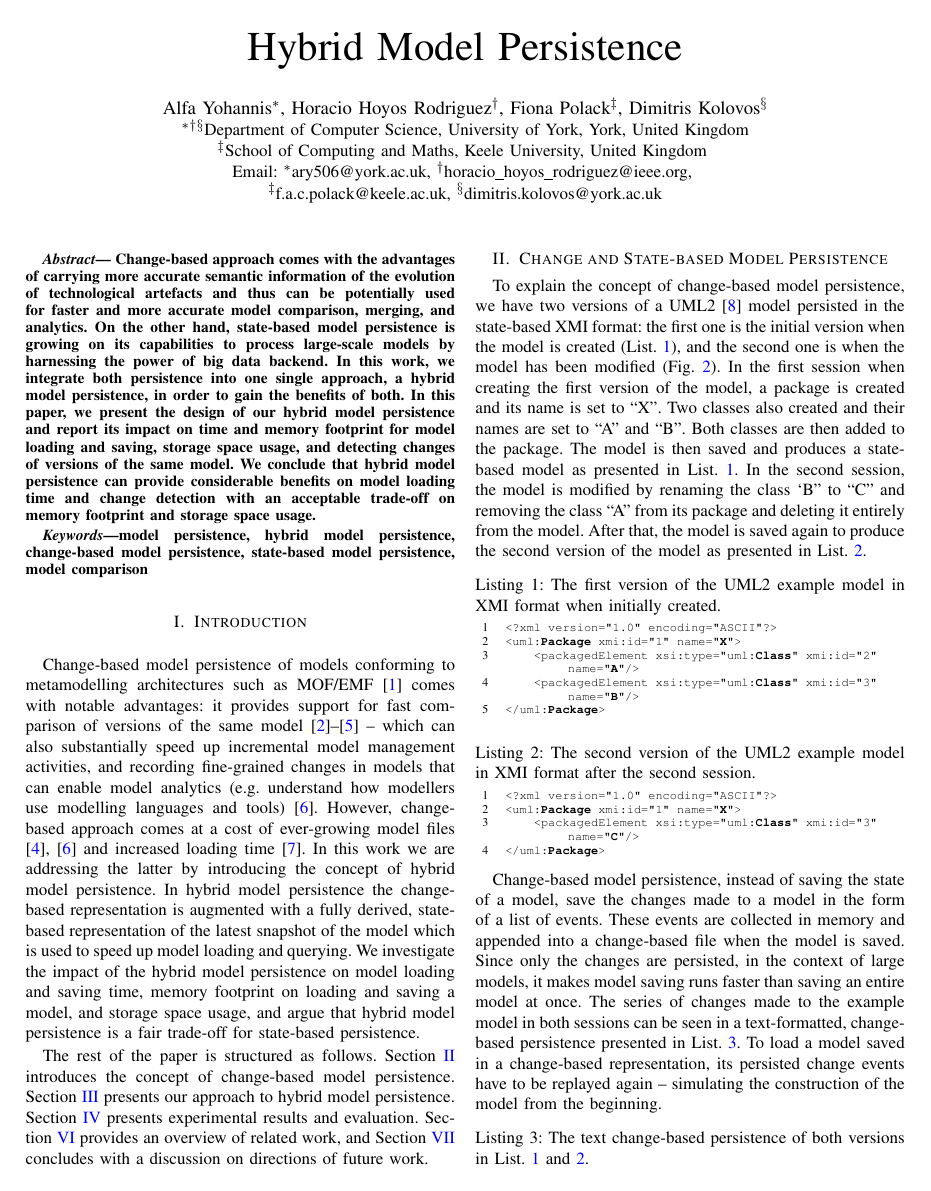
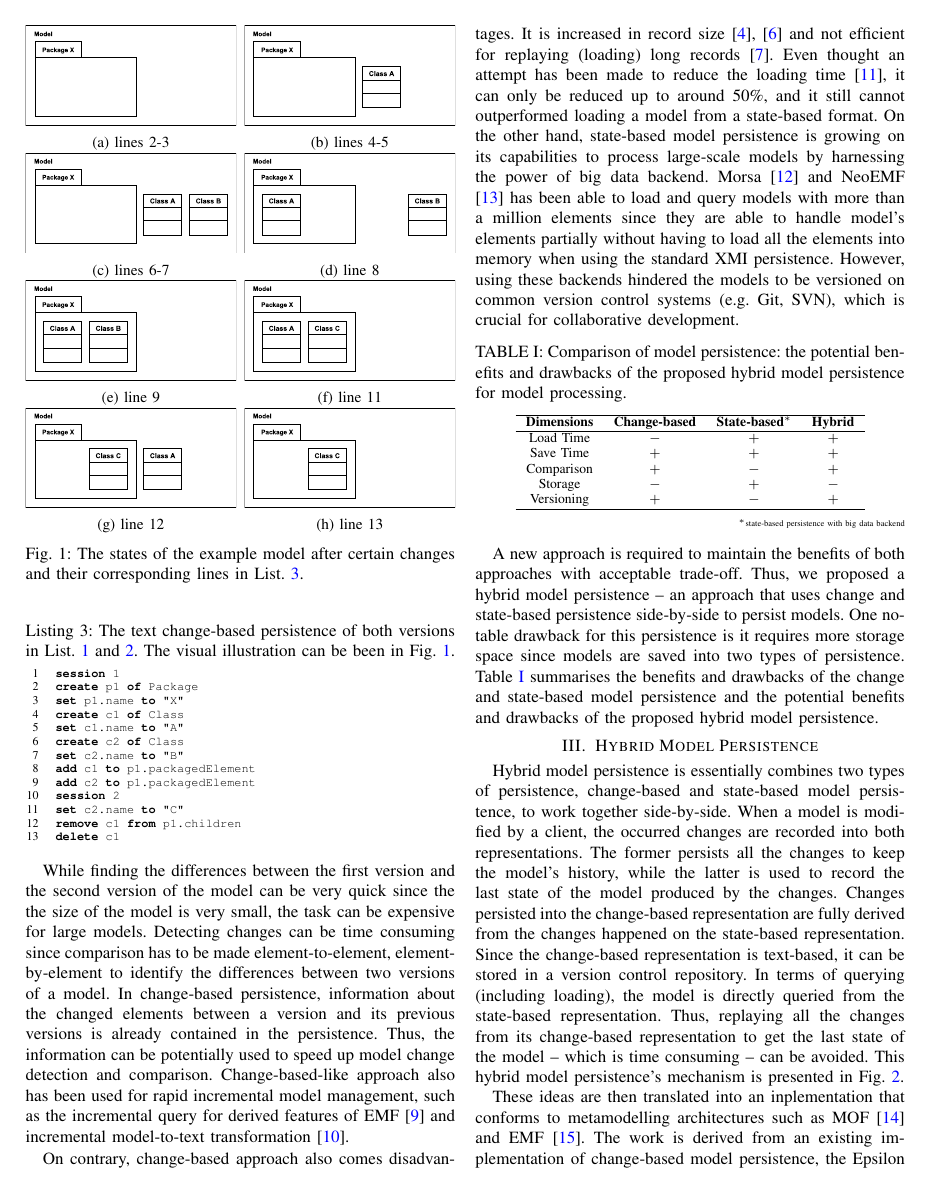
Before and after one commit to alfa-ryano/ASE-2018, a LaTeX paper (ASE-2018.tex): page 1 of 7 before the commit and page 2 of 7 after it. Compiled offline with pdfLaTeX; a missing font is replaced by an installed copy or a similar font; a LaTeX package or settings file that is missing is left out.

Commit message:
After adding illustration
After adding illustration

```diff
--- a/ASE-2018.tex
+++ b/ASE-2018.tex
@@ -177,7 +177,7 @@ Email: \IEEEauthorrefmark{1}ary506@york.ac.uk, \IEEEauthorrefmark{2}horacio\_hoy
 % in the abstract
 \begin{abstract}
 \label{abstract}
-Change-based approach comes with the advantages of carrying more accurate semantic information of the evolution of technological artefacts and thus can be potentially used for faster and more accurate model comparison, merging, and analytics. On the other hand, state-based model persistence is growing on its capabilities to process large-scale models by harnessing the power of big data backend. In this work, we integrate both persistence into one single approach, a hybrid model persistence, in order to gain the benefits of both. In this  paper, we present the design of our hybrid model persistence and report its impact on time and memory footprint for model loading and saving, storage space usage, and detecting changes of versions of the same model. We conclude that hybrid model persistence can provide considerable benefits on model loading time and change detection with an acceptable trade-off on memory footprint and storage space usage.
+Change-based approach comes with an advantage of carrying more accurate semantic information of the changes of a technological artefact. Thus, the information can be potentially used to produce faster and more accurate model comparison, merging, and analytics. On the other hand, state-based model persistence is growing on its capabilities to process large-scale models by harnessing the power of big data backend. In this work, we integrate both persistence into one single approach, a hybrid model persistence, in order to gain the benefits of both. In this  paper, we present the design of our hybrid model persistence and report its impact on time and memory footprint for model loading and saving, storage space usage, and detecting changes of versions of the same model. We conclude that hybrid model persistence can provide considerable benefits on model loading time and change detection with an acceptable trade-off on memory footprint and storage space usage.
 \end{abstract}
 %
 % no keywords
@@ -200,27 +200,83 @@ model persistence, hybrid model persistence, change-based model persistence, sta
 \label{sec:introduction}
 Change-based model persistence of models conforming to metamodelling architectures such as MOF/EMF \cite{DBLP:conf/models/YohannisKP17} comes with notable advantages: it provides support for fast comparison of versions of the same model \cite{DBLP:conf/sde/LippeO92,DBLP:conf/caise/IgnatN05,DBLP:conf/edoc/KoegelHLHD10,koegel2010emfstore}  -- which can also substantially speed up incremental model management activities, and recording fine-grained changes in models that can enable model analytics (e.g. understand how modellers use modelling languages and tools) \cite{DBLP:journals/entcs/RobbesL07}. However, change-based approach comes at a cost of ever-growing model files \cite{DBLP:conf/edoc/KoegelHLHD10,DBLP:journals/entcs/RobbesL07} and increased loading time \cite{mens2002state}. In this work we are addressing the latter by introducing the concept of hybrid model persistence. In hybrid model persistence the change-based representation is augmented with a fully derived, state-based representation of the latest snapshot of the model which is used to speed up model loading and querying. We investigate the impact of the hybrid model persistence on model loading and saving time, memory footprint on loading and saving a model, and storage space usage, and argue that hybrid model persistence is a fair trade-off for state-based persistence.
 
-The rest of the paper is structured as follows. Section \ref{sec:change_and_state_based_model_persistence} introduces the concept of change-based model persistence. Section \ref{sec:hybrid_model_persistence} presents our approach to hybrid model persistence. Section \ref{sec:evaluation} presents experimental results and evaluation. Section \ref{sec:related_work} provides an overview of related work, and Section \ref{sec:conlcusions_and_future_work} concludes with a discussion on directions of future work.
+The rest of the paper is structured as follows. Section \ref{sec:change_and_state_based_model_persistence} introduces the concept of change-based model persistence and recent work on state-based model persistence. Section \ref{sec:hybrid_model_persistence} presents our approach to hybrid model persistence. Section \ref{sec:evaluation} presents experimental results and evaluation. Section \ref{sec:related_work} provides an overview of related work, and Section \ref{sec:conlcusions_and_future_work} concludes with a discussion on directions of future work.
 
 \section{Change and State-based Model Persistence}
 \label{sec:change_and_state_based_model_persistence}
-To explain the concept of change-based model persistence, we have two versions of a UML2 \cite{eclipse2017uml2} model persisted in the state-based XMI format: the first one is the initial version when the model is created (List. \ref{lst:xmimodel1}), and the second one is when the model has been modified (Fig. \ref{lst:xmimodel2}). In the first session when creating the first version of the model, a package is created and its name is set to ``X''. Two classes also created and their names are set to ``A'' and ``B''. Both classes are then added to the package. The model is then saved and produces a state-based model as presented in List. \ref{lst:xmimodel1}. In the second session, the model is modified by renaming the class `B'' to ``C'' and removing the class ``A'' from its package and deleting it entirely from the model. After that, the model is saved again to produce the second version of the model as presented in List. \ref{lst:xmimodel2}.
+To explain the concept of change-based model persistence, we have two versions of a UML2 \cite{eclipse2017uml2} model persisted in the state-based XMI format: the first one is the initial version when the model is created (List. \ref{lst:xmimodel1}), and the second one is when the model has been modified (Fig. \ref{lst:xmimodel2}). In the first session when creating the first version of the model, a package is created and its name is set to ``X''. Two classes also created and their names are set to ``A'' and ``B''. Both classes are then added to the package. The model is then saved and produces a state-based model as presented in List. \ref{lst:xmimodel1}. In the second session, the model is modified by renaming the class `B'' to ``C'' and removing the class ``A'' from its package and deleting it entirely from the model. After that, the model is saved again to produce the second version of the model as presented in List. \ref{lst:xmimodel2}. The visual illustration of these series of modification is depicted in Fig. \ref{fig:illustration_cbp}.
 
-\begin{lstlisting}[style=xmi,caption={The first version of the UML2 example model in XMI format when initially created.},label=lst:xmimodel1]
+\begin{lstlisting}[style=xmi,caption={The first version of the UML2 example model in XMI format after the first session.},label=lst:xmimodel1]
 <?xml version="1.0" encoding="ASCII"?>
 <uml:Package xmi:id="1" name="X">
-    <packagedElement xsi:type="uml:Class" xmi:id="2" name="A"/>
-    <packagedElement xsi:type="uml:Class" xmi:id="3" name="B"/>
+<packagedElement xsi:type="uml:Class" xmi:id="2" name="A"/>
+<packagedElement xsi:type="uml:Class" xmi:id="3" name="B"/>
 </uml:Package>
 \end{lstlisting}
 
 \begin{lstlisting}[style=xmi,caption={The second version of the UML2 example model in XMI format after the second session.},label=lst:xmimodel2]
 <?xml version="1.0" encoding="ASCII"?>
 <uml:Package xmi:id="1" name="X">
-    <packagedElement xsi:type="uml:Class" xmi:id="3" name="C"/>
+<packagedElement xsi:type="uml:Class" xmi:id="3" name="C"/>
 </uml:Package>
 \end{lstlisting}
 
-Change-based model persistence, instead of saving the state of a model, save the changes made to a model in the form of a list of events. These events are collected in memory and appended into a change-based file when the model is saved. Since only the changes are persisted, in the context of large models, it makes model saving runs faster than saving an entire model at once. The series of changes made to the example model in both sessions can be seen in a text-formatted, change-based persistence presented in List. \ref{lst:cbpmodel}. To load a model saved in a change-based representation, its persisted change events have to be replayed again -- simulating the construction of the model from the beginning.
+\begin{figure}[ht]
+    %row 1
+    \begin{subfigure}[t]{0.49\linewidth}
+        \centering
+        \includegraphics[width=\linewidth]{images/illustration_1}
+        \caption{lines 2-3}
+        \label{fig:illustration_1}
+    \end{subfigure}
+    \hfill
+    \begin{subfigure}[t]{0.49\linewidth}
+        \centering
+        \includegraphics[width=\linewidth]{images/illustration_2}
+        \caption{lines 4-5}
+        \label{fig:illustration_2}
+    \end{subfigure}
+    %row 2
+    \begin{subfigure}[t]{0.49\linewidth}
+        \centering
+        \includegraphics[width=\linewidth]{images/illustration_3}
+        \caption{lines 6-7 }
+        \label{fig:illustration_3}
+    \end{subfigure}
+    \hfill
+    \begin{subfigure}[t]{0.49\linewidth}
+        \centering
+        \includegraphics[width=\linewidth]{images/illustration_4}
+        \caption{line 8}
+        \label{fig:illustration_4}
+    \end{subfigure}
+    %row 3
+    \begin{subfigure}[t]{0.49\linewidth}
+        \centering
+        \includegraphics[width=\linewidth]{images/illustration_5}
+        \caption{line 9}
+        \label{fig:illustration_5}
+    \end{subfigure}
+    \hfill
+    \begin{subfigure}[t]{0.49\linewidth}
+        \centering
+        \includegraphics[width=\linewidth]{images/illustration_6}
+        \caption{line 11 }
+        \label{fig:illustration_6}
+    \end{subfigure}
+    %row 4
+    \begin{subfigure}[t]{0.49\linewidth}
+        \centering
+        \includegraphics[width=\linewidth]{images/illustration_7}
+        \caption{line 12}
+        \label{fig:illustration_7}
+    \end{subfigure}
+    \hfill
+    \begin{subfigure}[t]{0.49\linewidth}
+        \centering
+        \includegraphics[width=\linewidth]{images/illustration_8}
+        \caption{line 13}
+        \label{fig:illustration_8}
+    \end{subfigure}
 
-\begin{lstlisting}[style=eol,caption={The text change-based persistence of both versions in List. \ref{lst:xmimodel1} and \ref{lst:xmimodel2}.},label=lst:cbpmodel]
+    \caption{The states of the example model after certain changes and their corresponding lines in List. \ref{lst:cbpmodel}.}
@@ -227,3 +290,4 @@ Change-based model persistence, instead of saving the state of a model, save the
+\begin{lstlisting}[style=eol,caption={The text change-based persistence of both versions in List. \ref{lst:xmimodel1} and \ref{lst:xmimodel2}. The visual illustration can be been in Fig. \ref{fig:illustration_cbp}.},label=lst:cbpmodel]
 session 1
 create p1 of Package
 set p1.name to "X"
@@ -267,7 +335,7 @@ A new approach is required to maintain the benefits of both approaches with acce
 
 \section{Hybrid Model Persistence}
 \label{sec:hybrid_model_persistence}
-Hybrid model persistence is essentially combines two types of persistence, change-based and state-based model persistence, to work together side-by-side. When a model is modified by a client, the occurred changes are recorded into both representations. The former persists all the changes to keep the model's history, while the latter is used to record the last state of the model produced by the changes. Changes persisted into the change-based representation are fully derived from the changes happened on the state-based representation. Since the change-based representation is text-based, it can be stored in a version control repository. In terms of querying (including loading), the model is directly queried from the state-based representation. Thus, replaying all the changes from its change-based representation to get the last state of the model -- which is time consuming -- can be avoided. This mechanism of the hybrid model persistence is presented in Fig. \ref{fig:hybrid_persistence}.
+Hybrid model persistence is essentially combines two types of persistence, change-based and state-based model persistence, to work together side-by-side. When a model is modified by a client, the occurred changes are recorded into both representations. The former persists all the changes to keep the model's history, while the latter is used to record the last state of the model produced by the changes. Changes persisted into the change-based representation are fully derived from the changes happened on the state-based representation. Since the change-based representation is text-based, it can be stored in a version control repository. In terms of querying (including loading), the model is directly queried from the state-based representation. Thus, replaying all the changes from its change-based representation to get the last state of the model -- which is time consuming -- can be avoided. This hybrid model persistence's mechanism is presented in Fig. \ref{fig:hybrid_persistence}.
 
 \begin{figure}[ht]
     \includegraphics[width=\linewidth]{images/hybrid_persistence}
```
Also changed, not shown: images/illustration_1.pdf (added), images/illustration_2.pdf (added), images/illustration_3.pdf (added), images/illustration_4.pdf (added), images/illustration_5.pdf (added), images/illustration_6.pdf (added), images/illustration_7.pdf (added), images/illustration_8.pdf (added), ASE-2018.tex (11 more changed lines), 9 other files.
